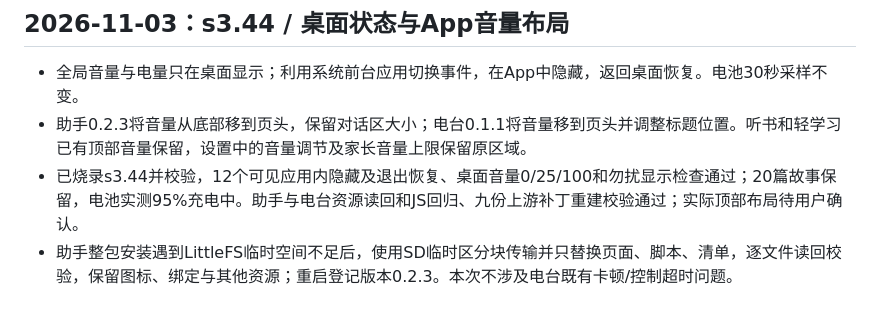
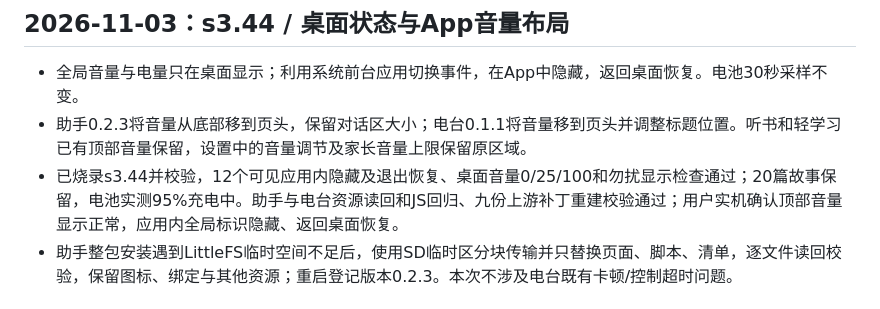
Before and after one commit to marius0603/esp32-brookesia-desktop, a Markdown page: CHANGELOG.md, the part around the change. Rendered like a GitHub page.

```diff
--- a/CHANGELOG.md
+++ b/CHANGELOG.md
@@ -4,7 +4,7 @@
 
 - 全局音量与电量只在桌面显示；利用系统前台应用切换事件，在App中隐藏，返回桌面恢复。电池30秒采样不变。
 - 助手0.2.3将音量从底部移到页头，保留对话区大小；电台0.1.1将音量移到页头并调整标题位置。听书和轻学习已有顶部音量保留，设置中的音量调节及家长音量上限保留原区域。
-- 已烧录s3.44并校验，12个可见应用内隐藏及退出恢复、桌面音量0/25/100和勿扰显示检查通过；20篇故事保留，电池实测95%充电中。助手与电台资源读回和JS回归、九份上游补丁重建校验通过；实际顶部布局待用户确认。
+- 已烧录s3.44并校验，12个可见应用内隐藏及退出恢复、桌面音量0/25/100和勿扰显示检查通过；20篇故事保留，电池实测95%充电中。助手与电台资源读回和JS回归、九份上游补丁重建校验通过；用户实机确认顶部音量显示正常，应用内全局标识隐藏、返回桌面恢复。
 - 助手整包安装遇到LittleFS临时空间不足后，使用SD临时区分块传输并只替换页面、脚本、清单，逐文件读回校验，保留图标、绑定与其他资源；重启登记版本0.2.3。本次不涉及电台既有卡顿/控制超时问题。
 
 ## 2026-11-03：s3.43 / 全局音量与电量
```
Also changed, not shown: TASK_STATUS.md (+1 -1 lines).
